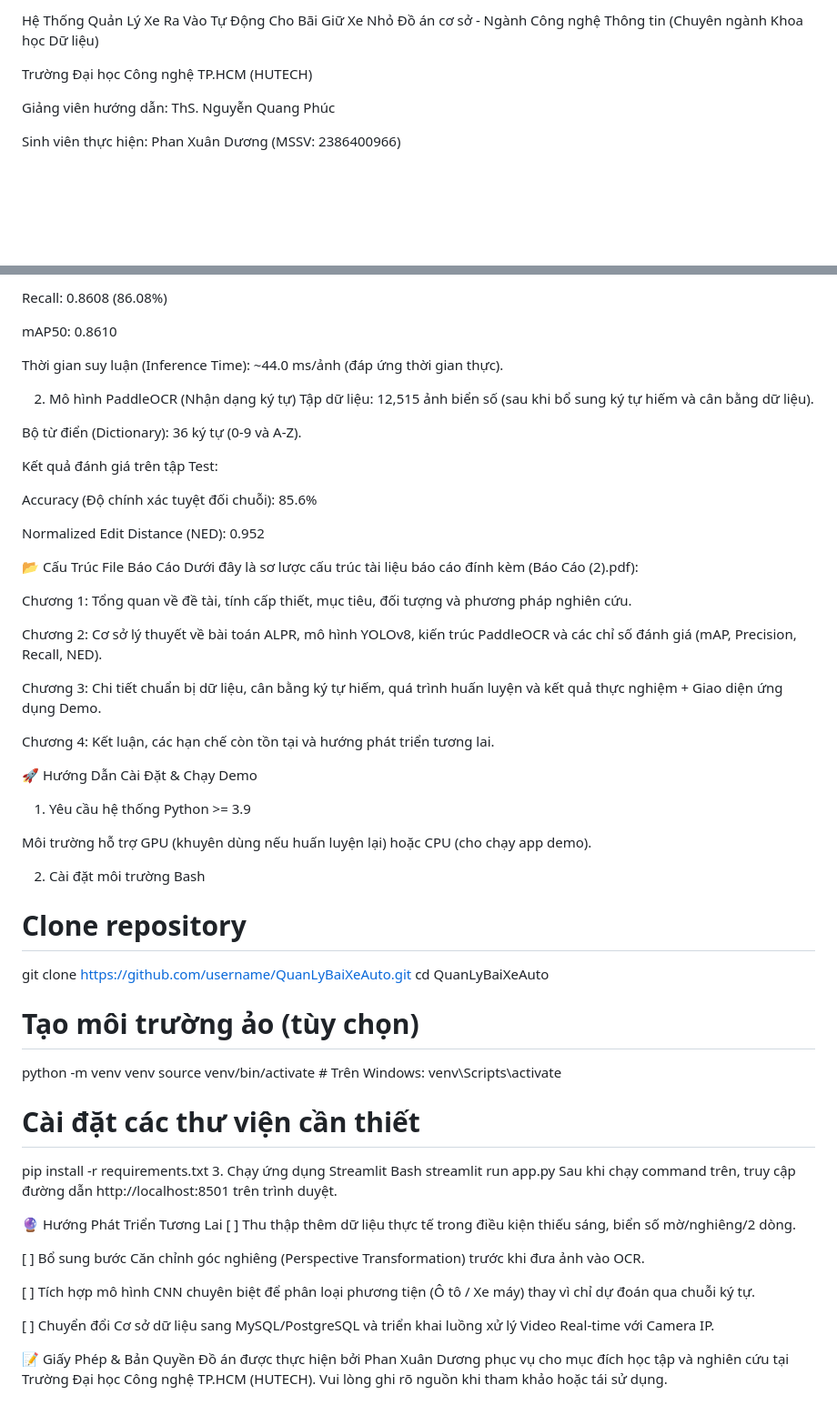
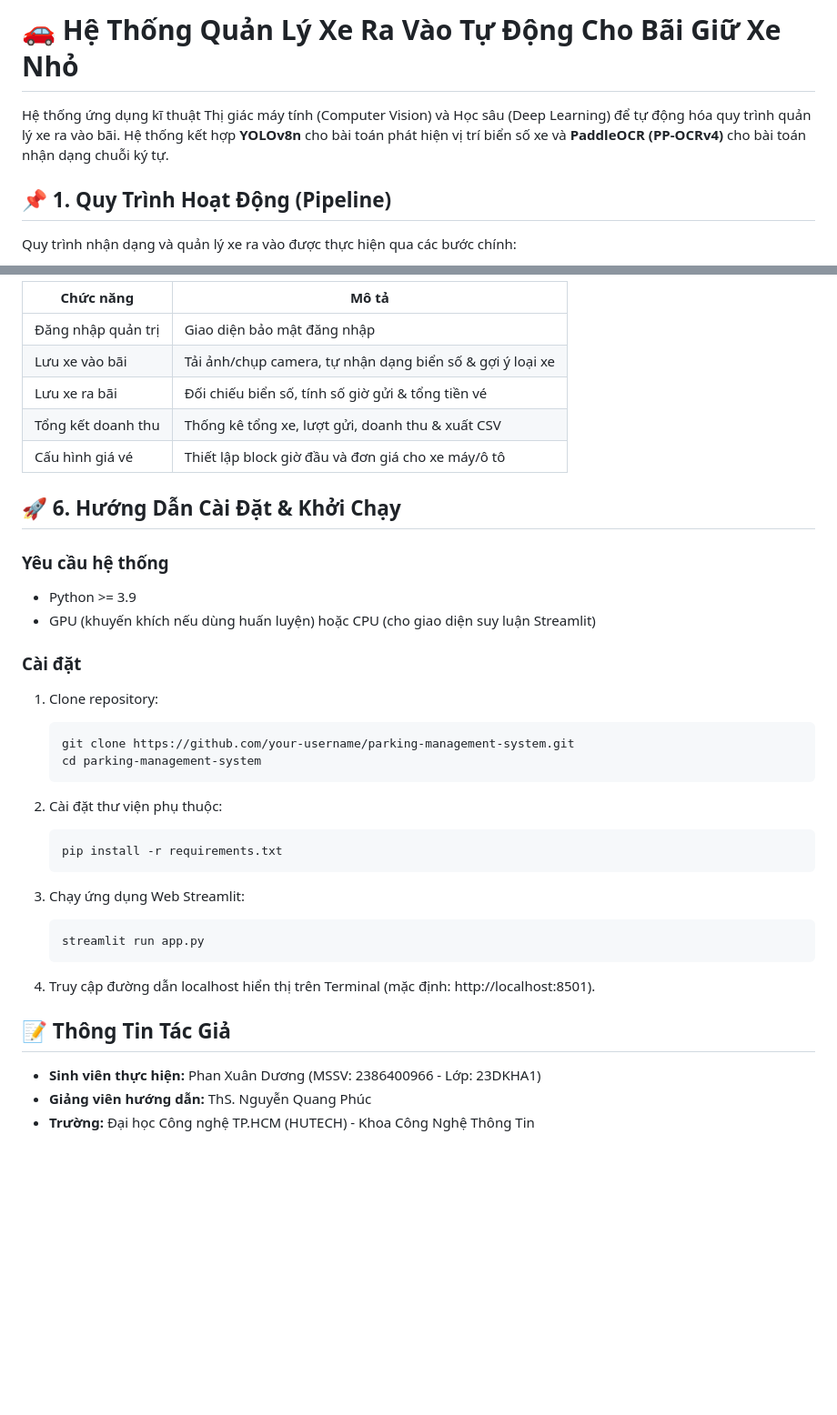
Before and after one commit to 11a4phanxuanduong-prog/license_plate_printingg, a Markdown page: README.md, 2 parts joined by grey strips. Shown at 91% size. Rendered like a GitHub page; blank space fills up the shorter version.

````diff
--- a/README.md
+++ b/README.md
@@ -1,9 +1,8 @@
-Hệ Thống Quản Lý Xe Ra Vào Tự Động Cho Bãi Giữ Xe Nhỏ
-Đồ án cơ sở - Ngành Công nghệ Thông tin (Chuyên ngành Khoa học Dữ liệu)
+# 🚗 Hệ Thống Quản Lý Xe Ra Vào Tự Động Cho Bãi Giữ Xe Nhỏ
 
-Trường Đại học Công nghệ TP.HCM (HUTECH)
+Hệ thống ứng dụng kĩ thuật Thị giác máy tính (Computer Vision) và Học sâu (Deep Learning) để tự động hóa quy trình quản lý xe ra vào bãi. Hệ thống kết hợp **YOLOv8n** cho bài toán phát hiện vị trí biển số xe và **PaddleOCR (PP-OCRv4)** cho bài toán nhận dạng chuỗi ký tự.
 
-Giảng viên hướng dẫn: ThS. Nguyễn Quang Phúc
+## 📌 1. Quy Trình Hoạt Động (Pipeline)
 
-Sinh viên thực hiện: Phan Xuân Dương (MSSV: 2386400966)
+Quy trình nhận dạng và quản lý xe ra vào được thực hiện qua các bước chính:
 
@@ -69,63 +94,44 @@ Precision: 0.9558 (95.58%)
 
-Recall: 0.8608 (86.08%)
+| Chức năng | Mô tả |
+|---|---|
+| Đăng nhập quản trị | Giao diện bảo mật đăng nhập |
+| Lưu xe vào bãi | Tải ảnh/chụp camera, tự nhận dạng biển số & gợi ý loại xe |
+| Lưu xe ra bãi | Đối chiếu biển số, tính số giờ gửi & tổng tiền vé |
+| Tổng kết doanh thu | Thống kê tổng xe, lượt gửi, doanh thu & xuất CSV |
+| Cấu hình giá vé | Thiết lập block giờ đầu và đơn giá cho xe máy/ô tô |
 
-mAP50: 0.8610
+## 🚀 6. Hướng Dẫn Cài Đặt & Khởi Chạy
 
-Thời gian suy luận (Inference Time): ~44.0 ms/ảnh (đáp ứng thời gian thực).
+### Yêu cầu hệ thống
 
-2. Mô hình PaddleOCR (Nhận dạng ký tự)
-Tập dữ liệu: 12,515 ảnh biển số (sau khi bổ sung ký tự hiếm và cân bằng dữ liệu).
+- Python >= 3.9
+- GPU (khuyến khích nếu dùng huấn luyện) hoặc CPU (cho giao diện suy luận Streamlit)
 
-Bộ từ điển (Dictionary): 36 ký tự (0-9 và A-Z).
+### Cài đặt
 
-Kết quả đánh giá trên tập Test:
+1. Clone repository:
 
-Accuracy (Độ chính xác tuyệt đối chuỗi): 85.6%
+   ```bash
+   git clone https://github.com/your-username/parking-management-system.git
+   cd parking-management-system
+   ```
 
-Normalized Edit Distance (NED): 0.952
+2. Cài đặt thư viện phụ thuộc:
 
-📂 Cấu Trúc File Báo Cáo
-Dưới đây là sơ lược cấu trúc tài liệu báo cáo đính kèm (Báo Cáo (2).pdf):
+   ```bash
+   pip install -r requirements.txt
+   ```
 
-Chương 1: Tổng quan về đề tài, tính cấp thiết, mục tiêu, đối tượng và phương pháp nghiên cứu.
+3. Chạy ứng dụng Web Streamlit:
 
-Chương 2: Cơ sở lý thuyết về bài toán ALPR, mô hình YOLOv8, kiến trúc PaddleOCR và các chỉ số đánh giá (mAP, Precision, Recall, NED).
+   ```bash
+   streamlit run app.py
+   ```
 
-Chương 3: Chi tiết chuẩn bị dữ liệu, cân bằng ký tự hiếm, quá trình huấn luyện và kết quả thực nghiệm + Giao diện ứng dụng Demo.
+4. Truy cập đường dẫn localhost hiển thị trên Terminal (mặc định: http://localhost:8501).
 
-Chương 4: Kết luận, các hạn chế còn tồn tại và hướng phát triển tương lai.
+## 📝 Thông Tin Tác Giả
 
-🚀 Hướng Dẫn Cài Đặt & Chạy Demo
-1. Yêu cầu hệ thống
-Python >= 3.9
-
-Môi trường hỗ trợ GPU (khuyên dùng nếu huấn luyện lại) hoặc CPU (cho chạy app demo).
-
-2. Cài đặt môi trường
-Bash
-# Clone repository
-git clone https://github.com/username/QuanLyBaiXeAuto.git
-cd QuanLyBaiXeAuto
-
-# Tạo môi trường ảo (tùy chọn)
-python -m venv venv
-source venv/bin/activate  # Trên Windows: venv\Scripts\activate
-
-# Cài đặt các thư viện cần thiết
-pip install -r requirements.txt
-3. Chạy ứng dụng Streamlit
-Bash
-streamlit run app.py
-Sau khi chạy command trên, truy cập đường dẫn http://localhost:8501 trên trình duyệt.
-
-🔮 Hướng Phát Triển Tương Lai
-[ ] Thu thập thêm dữ liệu thực tế trong điều kiện thiếu sáng, biển số mờ/nghiêng/2 dòng.
-
-[ ] Bổ sung bước Căn chỉnh góc nghiêng (Perspective Transformation) trước khi đưa ảnh vào OCR.
-
-[ ] Tích hợp mô hình CNN chuyên biệt để phân loại phương tiện (Ô tô / Xe máy) thay vì chỉ dự đoán qua chuỗi ký tự.
-
-[ ] Chuyển đổi Cơ sở dữ liệu sang MySQL/PostgreSQL và triển khai luồng xử lý Video Real-time với Camera IP.
-
-📝 Giấy Phép & Bản Quyền
-Đồ án được thực hiện bởi Phan Xuân Dương phục vụ cho mục đích học tập và nghiên cứu tại Trường Đại học Công nghệ TP.HCM (HUTECH). Vui lòng ghi rõ nguồn khi tham khảo hoặc tái sử dụng.
+- **Sinh viên thực hiện:** Phan Xuân Dương (MSSV: 2386400966 - Lớp: 23DKHA1)
+- **Giảng viên hướng dẫn:** ThS. Nguyễn Quang Phúc
+- **Trường:** Đại học Công nghệ TP.HCM (HUTECH) - Khoa Công Nghệ Thông Tin
````
Also changed, not shown: other parts of README.md (+59 -33 lines).
